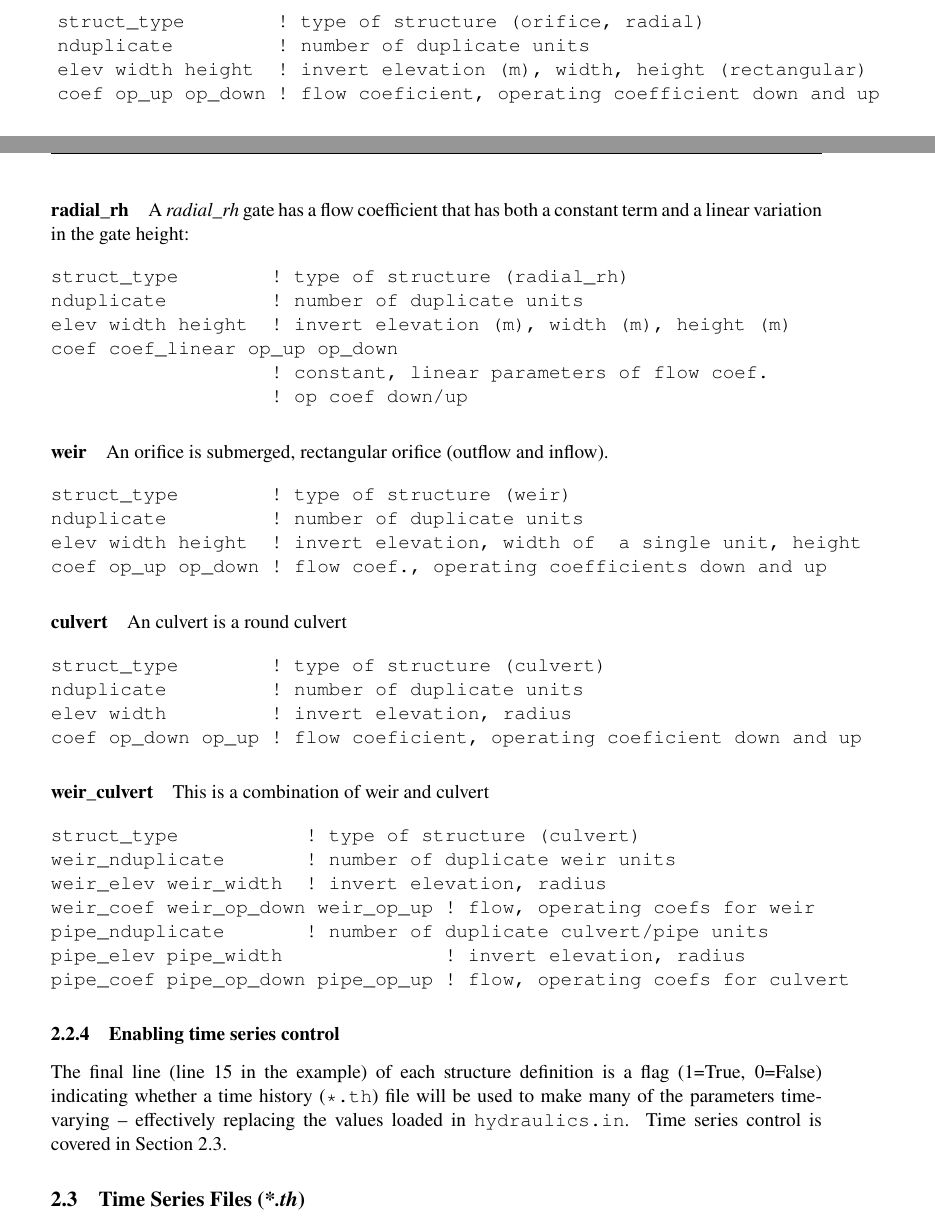
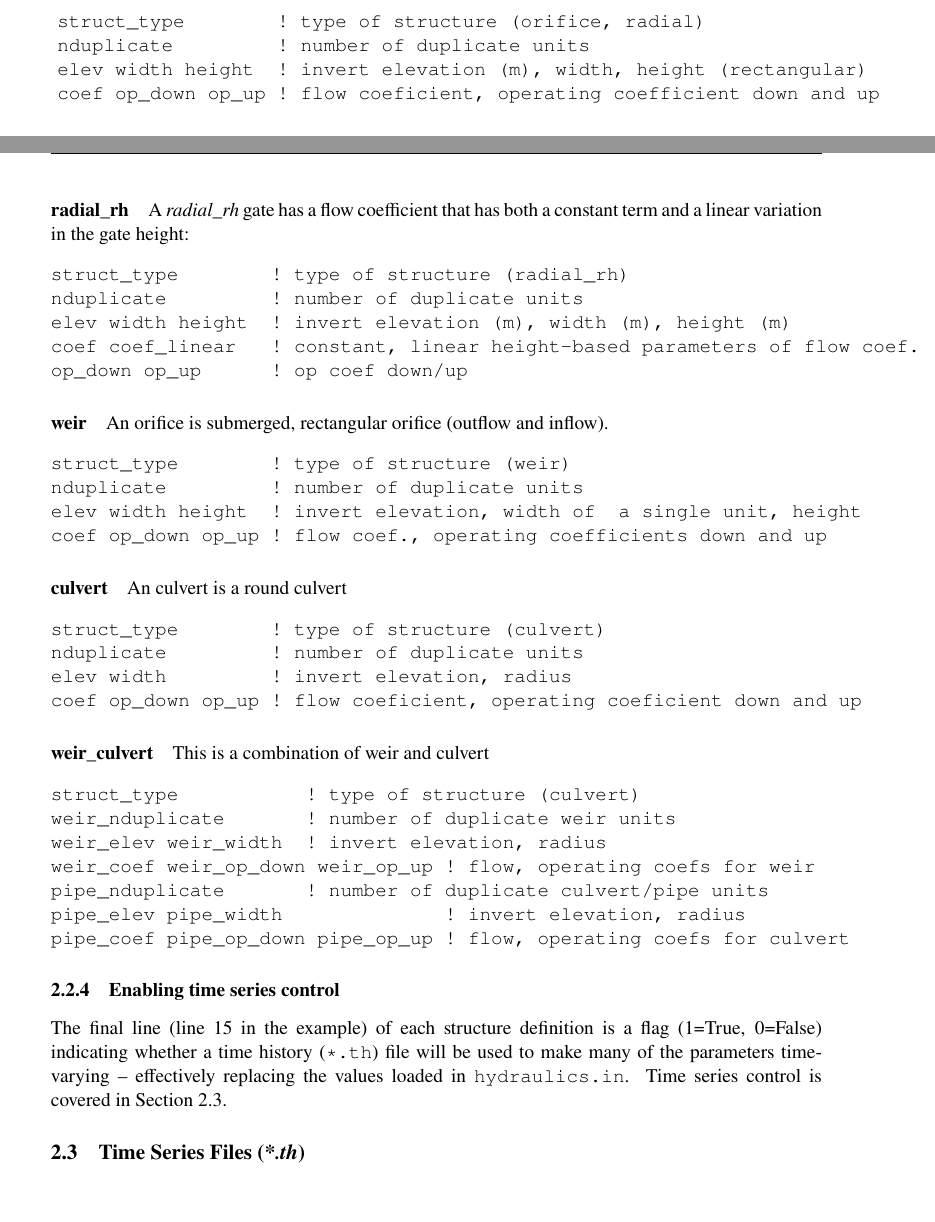
Before and after one commit to CADWRDeltaModeling/BayDeltaSCHISM, a LaTeX document (doc/structs_main.tex, which reads doc/struct_input.tex): two parts of pages 7 and 8 of 9, joined at a grey line, cut so that both start at the same text, the shorter picture padded with empty space. Compiled offline with pdfLaTeX.

Commit message:
Coefficients were documented in wrong order

```diff
--- a/doc/struct_input.tex
+++ b/doc/struct_input.tex
@@ -62,7 +62,7 @@ flow               ! flow in cms
 struct_type        ! type of structure (orifice, radial)
 nduplicate         ! number of duplicate units
 elev width height  ! invert elevation (m), width, height (rectangular)
-coef op_up op_down ! flow coeficient, operating coefficient down and up
+coef op_down op_up ! flow coeficient, operating coefficient down and up
 \end{verbatim}
 
 \paragraph{radial\_rh}
@@ -72,9 +72,8 @@ a constant term and a linear variation in the gate height:
 struct_type        ! type of structure (radial_rh)
 nduplicate         ! number of duplicate units
 elev width height  ! invert elevation (m), width (m), height (m)
-coef coef_linear op_up op_down
-                   ! constant, linear parameters of flow coef.
-                   ! op coef down/up
+coef coef_linear   ! constant, linear height-based parameters of flow coef.
+op_down op_up      ! op coef down/up
 \end{verbatim}
 
 \paragraph{weir}
@@ -83,7 +82,7 @@ An orifice is submerged, rectangular orifice (outflow and inflow).
 struct_type        ! type of structure (weir)
 nduplicate         ! number of duplicate units
 elev width height  ! invert elevation, width of  a single unit, height
-coef op_up op_down ! flow coef., operating coefficients down and up
+coef op_down op_up ! flow coef., operating coefficients down and up
 \end{verbatim}
 
 \paragraph{culvert}
```
